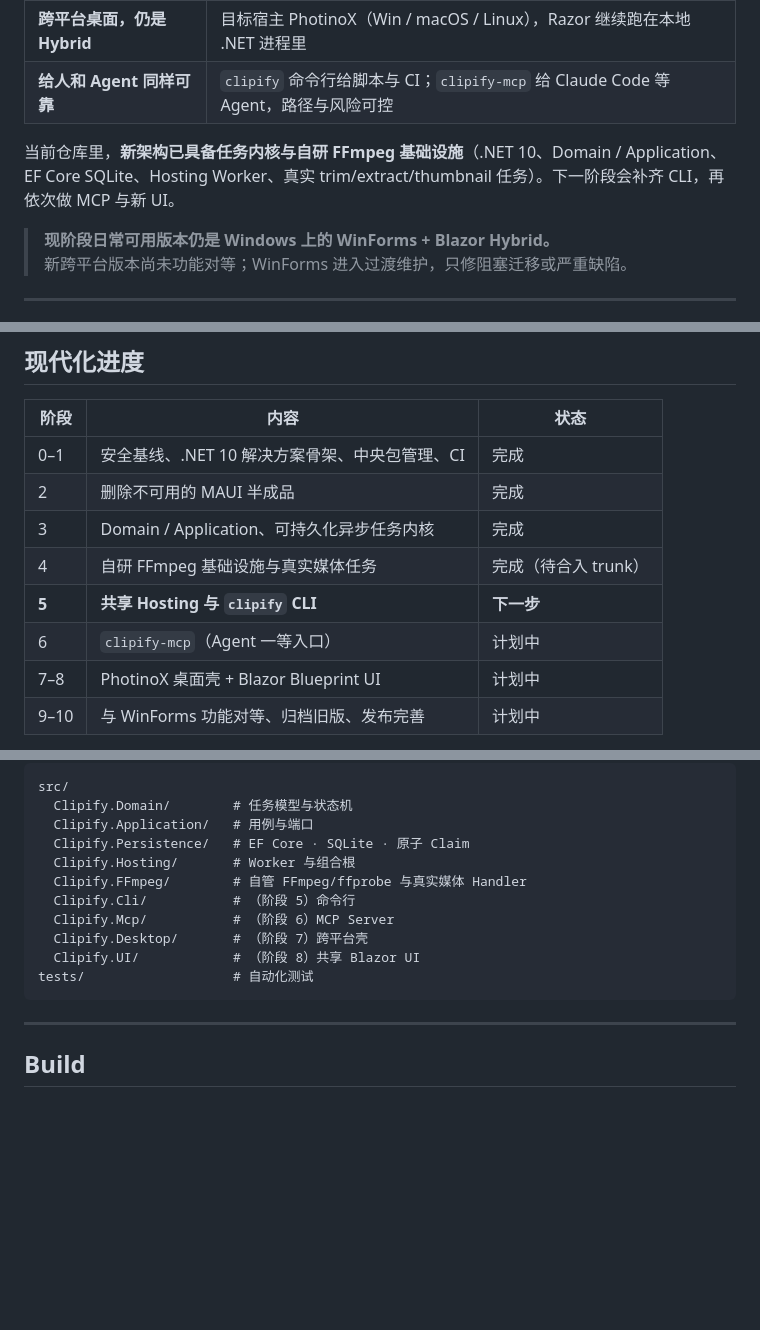
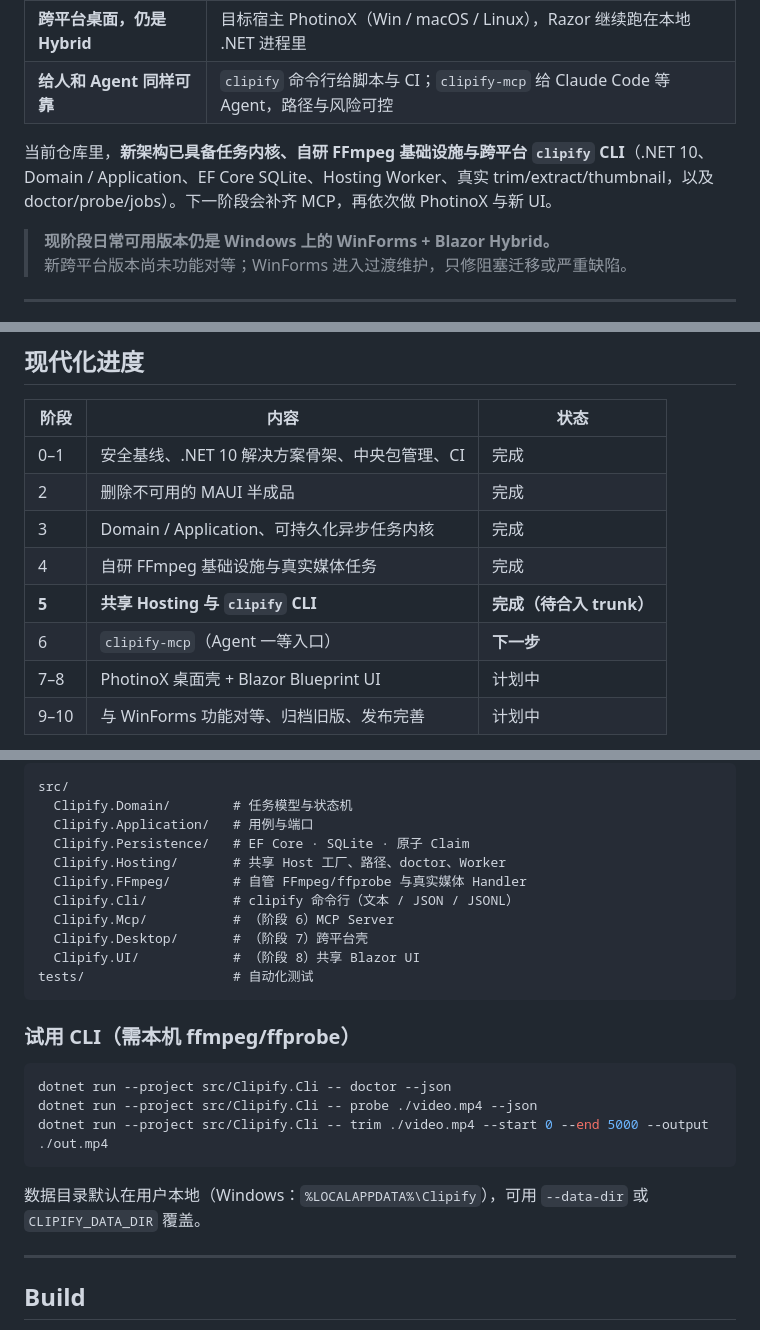
Before and after one commit to Deali-Axy/clipify, a Markdown page: README.md, 3 parts joined by grey strips. Rendered like a GitHub page; blank space fills up the shorter version.

````diff
--- a/README.md
+++ b/README.md
@@ -20,7 +20,7 @@ Clipify 不只是在旧代码上堆功能。我们在保留「本地 Blazor + FF
 | **跨平台桌面，仍是 Hybrid** | 目标宿主 PhotinoX（Win / macOS / Linux），Razor 继续跑在本地 .NET 进程里 |
 | **给人和 Agent 同样可靠** | `clipify` 命令行给脚本与 CI；`clipify-mcp` 给 Claude Code 等 Agent，路径与风险可控 |
 
-当前仓库里，**新架构已具备任务内核与自研 FFmpeg 基础设施**（.NET 10、Domain / Application、EF Core SQLite、Hosting Worker、真实 trim/extract/thumbnail 任务）。下一阶段会补齐 CLI，再依次做 MCP 与新 UI。
+当前仓库里，**新架构已具备任务内核、自研 FFmpeg 基础设施与跨平台 `clipify` CLI**（.NET 10、Domain / Application、EF Core SQLite、Hosting Worker、真实 trim/extract/thumbnail，以及 doctor/probe/jobs）。下一阶段会补齐 MCP，再依次做 PhotinoX 与新 UI。
 
 
 > **现阶段日常可用版本仍是 Windows 上的 WinForms + Blazor Hybrid。**
@@ -91,9 +91,9 @@ Clipify 不只是在旧代码上堆功能。我们在保留「本地 Blazor + FF
 | 0–1 | 安全基线、.NET 10 解决方案骨架、中央包管理、CI | 完成 |
 | 2 | 删除不可用的 MAUI 半成品 | 完成 |
 | 3 | Domain / Application、可持久化异步任务内核 | 完成 |
-| 4 | 自研 FFmpeg 基础设施与真实媒体任务 | 完成（待合入 trunk） |
-| **5** | **共享 Hosting 与 `clipify` CLI** | **下一步** |
-| 6 | `clipify-mcp`（Agent 一等入口） | 计划中 |
+| 4 | 自研 FFmpeg 基础设施与真实媒体任务 | 完成 |
+| **5** | **共享 Hosting 与 `clipify` CLI** | **完成（待合入 trunk）** |
+| 6 | `clipify-mcp`（Agent 一等入口） | **下一步** |
 | 7–8 | PhotinoX 桌面壳 + Blazor Blueprint UI | 计划中 |
 | 9–10 | 与 WinForms 功能对等、归档旧版、发布完善 | 计划中 |
 
@@ -121,14 +121,24 @@ src/
   Clipify.Domain/        # 任务模型与状态机
   Clipify.Application/   # 用例与端口
   Clipify.Persistence/   # EF Core · SQLite · 原子 Claim
-  Clipify.Hosting/       # Worker 与组合根
+  Clipify.Hosting/       # 共享 Host 工厂、路径、doctor、Worker
   Clipify.FFmpeg/        # 自管 FFmpeg/ffprobe 与真实媒体 Handler
-  Clipify.Cli/           # （阶段 5）命令行
+  Clipify.Cli/           # clipify 命令行（文本 / JSON / JSONL）
   Clipify.Mcp/           # （阶段 6）MCP Server
   Clipify.Desktop/       # （阶段 7）跨平台壳
   Clipify.UI/            # （阶段 8）共享 Blazor UI
 tests/                   # 自动化测试
 ```
+
+### 试用 CLI（需本机 ffmpeg/ffprobe）
+
+```bash
+dotnet run --project src/Clipify.Cli -- doctor --json
+dotnet run --project src/Clipify.Cli -- probe ./video.mp4 --json
+dotnet run --project src/Clipify.Cli -- trim ./video.mp4 --start 0 --end 5000 --output ./out.mp4
+```
+
+数据目录默认在用户本地（Windows：`%LOCALAPPDATA%\Clipify`），可用 `--data-dir` 或 `CLIPIFY_DATA_DIR` 覆盖。
 
 ---
 
````
Also changed, not shown: ClipifyConveter/README_CONVERTER.md (+10 -0 lines), docs/modernization-plan-05.md (+35 -45 lines).
